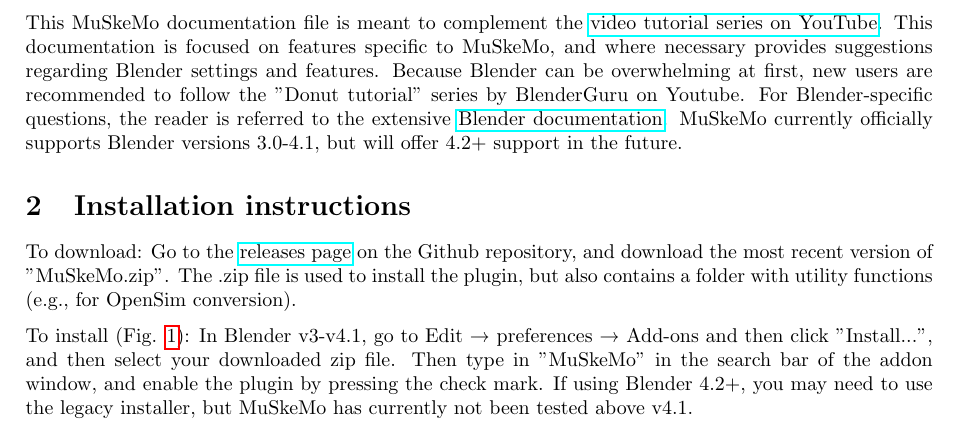
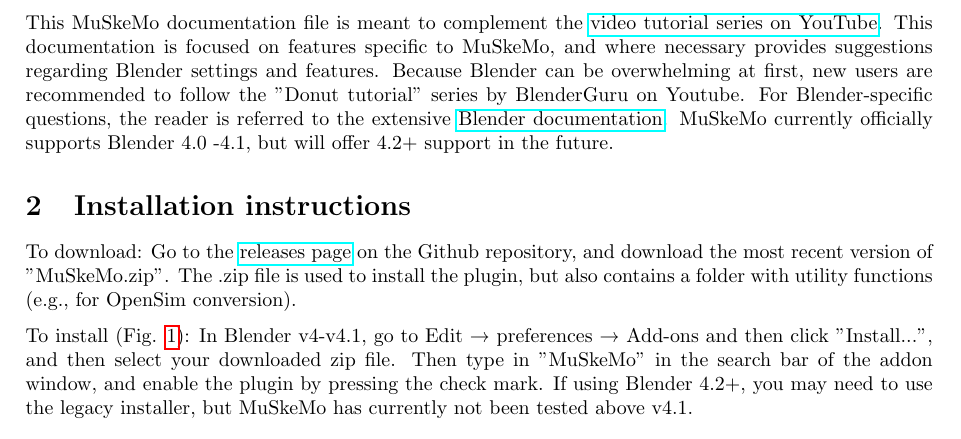
Before and after one commit to PashavanBijlert/MuSkeMo, a LaTeX document (MuSkeMo manual/MuSkeMo manual.tex): part of page 4 of 24, cut so that both start at the same text. Compiled offline with pdfLaTeX.

Commit message:
version update

```diff
--- a/MuSkeMo manual/MuSkeMo manual.tex
+++ b/MuSkeMo manual/MuSkeMo manual.tex
@@ -80,7 +80,7 @@
     \textbf{Github Repository:} \href{https://github.com/PashavanBijlert/MuSkeMo}{Github} \\
     \textbf{Bug Reports and Feature Requests:} \href{https://github.com/PashavanBijlert/MuSkeMo/issues}{Submit an issue on Github} \\
     \vspace{20pt}
-    {\large Version 0.9.1} \\
+    {\large Version 0.9.2} \\
     {\large \today}
 \end{center}
 
@@ -97,13 +97,13 @@
 MuSkeMo is a tool for musculoskeletal modeling in \href{https://www.blender.org}{Blender}. MuSkeMo allows you to translate biological 3D scans to useful biomechanical information, in the form of full models or model components. These can then be used for further analysis within Blender, or exported for simulations in other biomechanical software. Simulation trajectories can be imported back into MuSkeMo to make publication-ready stills and videos, using Blender’s built-in raytracing rendering. MuSkeMo can also be used for 3D landmarking and for simply calculating inertia tensors from 3D scans.
 
 This MuSkeMo documentation file is meant to complement the \href{https://www.youtube.com/watch?v=9eMm9YalXtg&list=PLfgxaucAWlEp5-cavvXmdrTIWYT_tgZYK&pp=gAQBiAQB}{video tutorial series on YouTube}.
-This documentation is focused on features specific to MuSkeMo, and where necessary provides suggestions regarding Blender settings and features. Because Blender can be overwhelming at first, new users are recommended to follow the "Donut tutorial" series by BlenderGuru on Youtube. For Blender-specific questions, the reader is referred to the extensive \href{https://docs.blender.org/}{Blender documentation}. MuSkeMo currently officially supports Blender versions 3.0-4.1, but will offer 4.2+ support in the future.
+This documentation is focused on features specific to MuSkeMo, and where necessary provides suggestions regarding Blender settings and features. Because Blender can be overwhelming at first, new users are recommended to follow the "Donut tutorial" series by BlenderGuru on Youtube. For Blender-specific questions, the reader is referred to the extensive \href{https://docs.blender.org/}{Blender documentation}. MuSkeMo currently officially supports Blender 4.0 -4.1, but will offer 4.2+ support in the future.
 
 \section{Installation instructions}
 
 To download: Go to the \href{https://github.com/PashavanBijlert/MuSkeMo/releases}{releases page} on the Github repository, and download the most recent version of "MuSkeMo.zip". The .zip file is used to install the plugin, but also contains a folder with utility functions (e.g., for OpenSim conversion).
 
-To install (Fig. \ref{fig:installation}): In Blender v3-v4.1, go to Edit → preferences → Add-ons and then click "Install...", and then select your downloaded zip file. Then type in "MuSkeMo" in the search bar of the addon window, and enable the plugin by pressing the check mark. If using Blender 4.2+, you may need to use the legacy installer, but MuSkeMo has currently not been tested above v4.1.
+To install (Fig. \ref{fig:installation}): In Blender v4-v4.1, go to Edit → preferences → Add-ons and then click "Install...", and then select your downloaded zip file. Then type in "MuSkeMo" in the search bar of the addon window, and enable the plugin by pressing the check mark. If using Blender 4.2+, you may need to use the legacy installer, but MuSkeMo has currently not been tested above v4.1.
 
 \begin{figure}[h]
     \centering
```
Also changed, not shown: MuSkeMo manual/MuSkeMo manual.pdf, MuSkeMo manual/MuSkeMo manual.tex (2 more changed lines), 1 other file.
